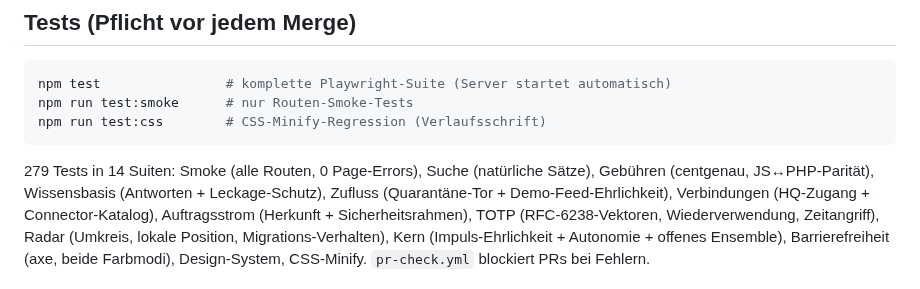
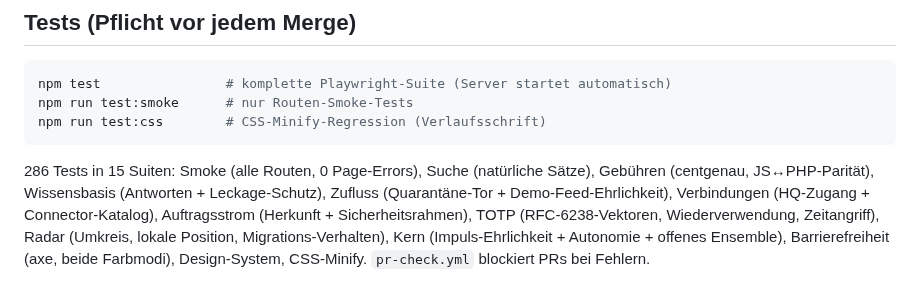
Before and after one commit to Sabindro53/eventboerse, a Markdown page: CLAUDE.md, the part around the change. Drawn GitHub-style.

````diff
--- a/CLAUDE.md
+++ b/CLAUDE.md
@@ -180,7 +180,7 @@ npm run test:smoke      # nur Routen-Smoke-Tests
 npm run test:css        # CSS-Minify-Regression (Verlaufsschrift)
 ```
 
-279 Tests in 14 Suiten: Smoke (alle Routen, 0 Page-Errors), Suche (natürliche
+286 Tests in 15 Suiten: Smoke (alle Routen, 0 Page-Errors), Suche (natürliche
 Sätze), Gebühren (centgenau, JS↔PHP-Parität), Wissensbasis (Antworten +
 Leckage-Schutz), Zufluss (Quarantäne-Tor + Demo-Feed-Ehrlichkeit),
 Verbindungen (HQ-Zugang + Connector-Katalog), Auftragsstrom (Herkunft +
````
Also changed, not shown: vault/30-Betrieb/Testing.md (+2 -2 lines).
